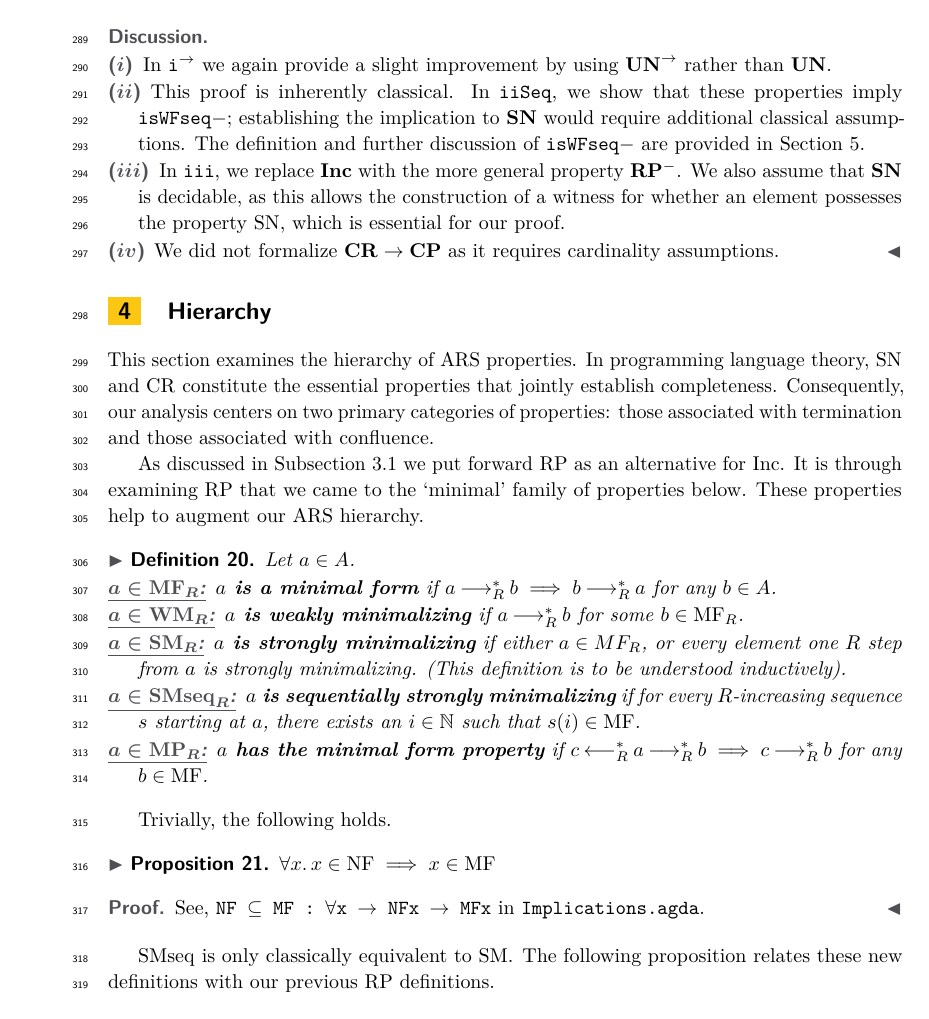
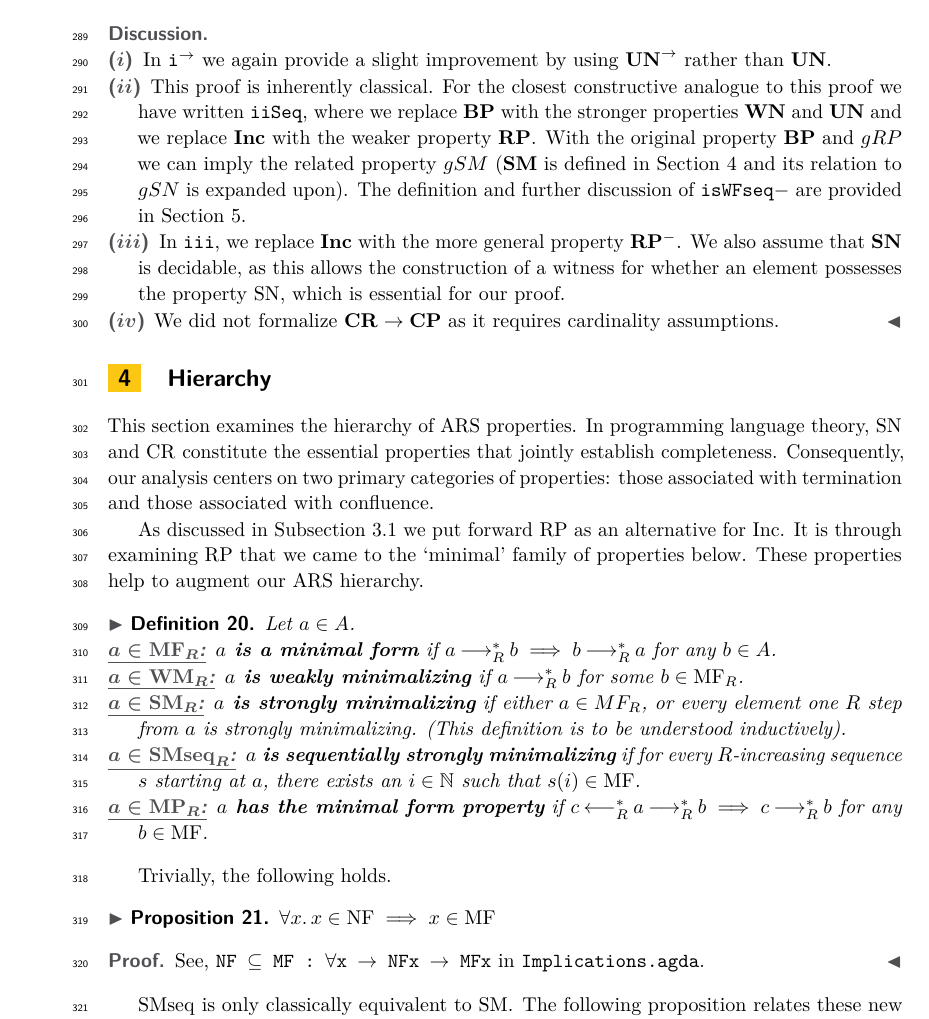
Before and after one commit to DrPolonsky/LAM, a LaTeX paper (Relations/Paper/Main.tex, which reads Relations/Paper/Formalization.tex): part of page 8 of 14, cut so that both start at the same text. Compiled offline with pdfLaTeX.

Commit message:
Update on theorem 123 part 2

```diff
--- a/Relations/Paper/Formalization.tex
+++ b/Relations/Paper/Formalization.tex
@@ -85,7 +85,8 @@ and as such are not the focus of this paper.
 \begin{proof}[Discussion.]\hfill
   \begin{description}
     \item[($i$)] In $\mathtt{i^\to}$ we again provide a slight improvement by using $\gUNto$ rather than $\gUN$.
-    \item[($ii$)] This proof is inherently classical. In $\mathtt{iiSeq}$, we show that these properties imply $\isWFseqm$; establishing the implication to $\gSN$ would require additional classical assumptions. The definition and further discussion of $\isWFseqm$ are provided in Section~\ref{sec:Well-foundedness}.
+    \item[($ii$)] This proof is inherently classical. For the closest constructive analogue to this proof we have written $\mathtt{iiSeq}$, where we replace $\gBP$ with the stronger properties $\gWN$ and $\gUN$ and we replace $\gInc$ with the weaker property $\gRP$.
+    With the original property $\gBP$ and $gRP$ we can imply the related property $gSM$ ($\gSM$ is defined in Section~\ref{sec:Hierarchy} and its relation to $gSN$ is expanded upon). The definition and further discussion of $\isWFseqm$ are provided in Section~\ref{sec:Well-foundedness}.
     \item[($iii$)] In $\mathtt{iii}$, we replace $\gInc$ with the more general property $\gRPm$. We also assume that $\gSN$ is decidable, as this allows the construction of a witness for whether an element possesses the property $\SN$, which is essential for our proof.
     \item[($iv$)] We did not formalize $\gCR \to \gCP$ as it requires cardinality assumptions. \qedhere
   \end{description}
```
